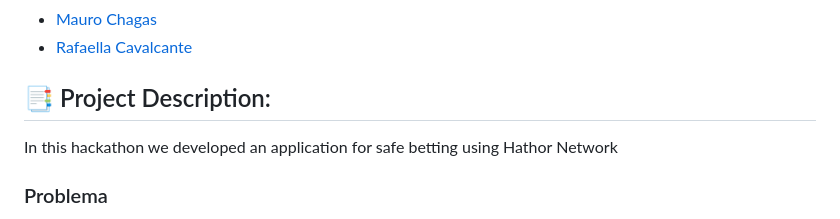
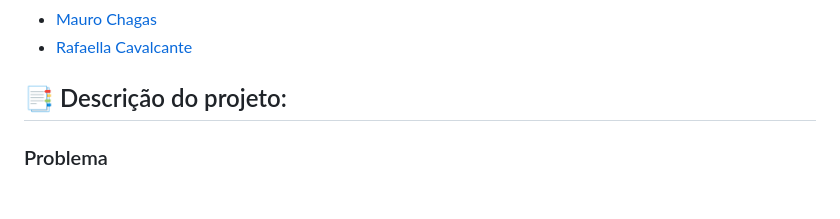
Before and after one commit to ItsVasconcellos/CryptoBet, a Markdown page: README.md, the part around the change. Drawn GitHub-style; blank space fills up the shorter version.

Commit message:
Removendo parte em inglês do read.me

```diff
--- a/README.md
+++ b/README.md
@@ -9,9 +9,7 @@ Project for Inteli Blockchain Challenge 2023
  - <a href="https://www.linkedin.com/in/mauro-das-chagas-junior-7306a71b9/">Mauro Chagas</a>
  - <a href="https://www.linkedin.com/in/rafaella-bianca-cavalcante/">Rafaella Cavalcante</a>
 
-## :bookmark_tabs: Project Description:
-
-In this hackathon we developed an application for safe betting using Hathor Network
+## :bookmark_tabs: Descrição do projeto:
 
 ### Problema
 
```
